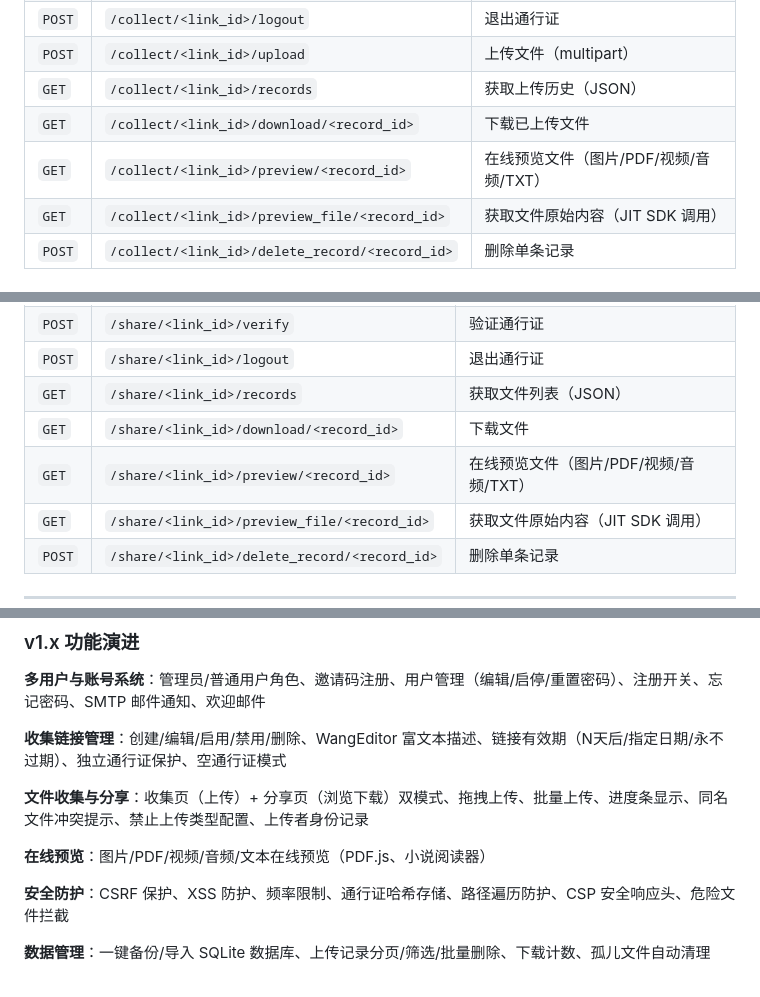
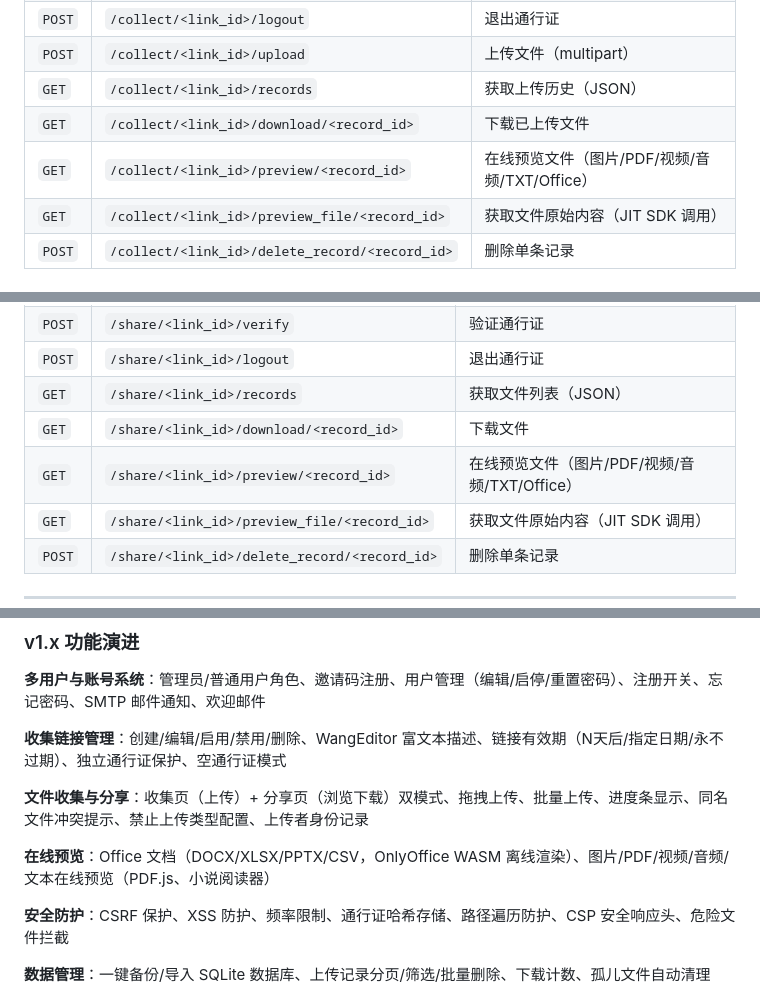
Before and after one commit to Contribuv/file-collector, a Markdown page: README.md, 3 parts joined by grey strips. Drawn GitHub-style.

```diff
--- a/README.md
+++ b/README.md
@@ -290,7 +294,7 @@ GET /api/status
 | `POST` | `/collect/<link_id>/upload` | 上传文件（multipart） |
 | `GET` | `/collect/<link_id>/records` | 获取上传历史（JSON） |
 | `GET` | `/collect/<link_id>/download/<record_id>` | 下载已上传文件 |
-| `GET` | `/collect/<link_id>/preview/<record_id>` | 在线预览文件（图片/PDF/视频/音频/TXT） |
+| `GET` | `/collect/<link_id>/preview/<record_id>` | 在线预览文件（图片/PDF/视频/音频/TXT/Office） |
 | `GET` | `/collect/<link_id>/preview_file/<record_id>` | 获取文件原始内容（JIT SDK 调用） |
 | `POST` | `/collect/<link_id>/delete_record/<record_id>` | 删除单条记录 |
 
@@ -303,7 +307,7 @@ GET /api/status
 | `POST` | `/share/<link_id>/logout` | 退出通行证 |
 | `GET` | `/share/<link_id>/records` | 获取文件列表（JSON） |
 | `GET` | `/share/<link_id>/download/<record_id>` | 下载文件 |
-| `GET` | `/share/<link_id>/preview/<record_id>` | 在线预览文件（图片/PDF/视频/音频/TXT） |
+| `GET` | `/share/<link_id>/preview/<record_id>` | 在线预览文件（图片/PDF/视频/音频/TXT/Office） |
 | `GET` | `/share/<link_id>/preview_file/<record_id>` | 获取文件原始内容（JIT SDK 调用） |
 | `POST` | `/share/<link_id>/delete_record/<record_id>` | 删除单条记录 |
 
@@ -709,7 +713,7 @@ GET /api/status
 
 **文件收集与分享**：收集页（上传）+ 分享页（浏览下载）双模式、拖拽上传、批量上传、进度条显示、同名文件冲突提示、禁止上传类型配置、上传者身份记录
 
-**在线预览**：图片/PDF/视频/音频/文本在线预览（PDF.js、小说阅读器）
+**在线预览**：Office 文档（DOCX/XLSX/PPTX/CSV，OnlyOffice WASM 离线渲染）、图片/PDF/视频/音频/文本在线预览（PDF.js、小说阅读器）
 
 **安全防护**：CSRF 保护、XSS 防护、频率限制、通行证哈希存储、路径遍历防护、CSP 安全响应头、危险文件拦截
 
```
Also changed, not shown: other parts of README.md (+9 -4 lines).
